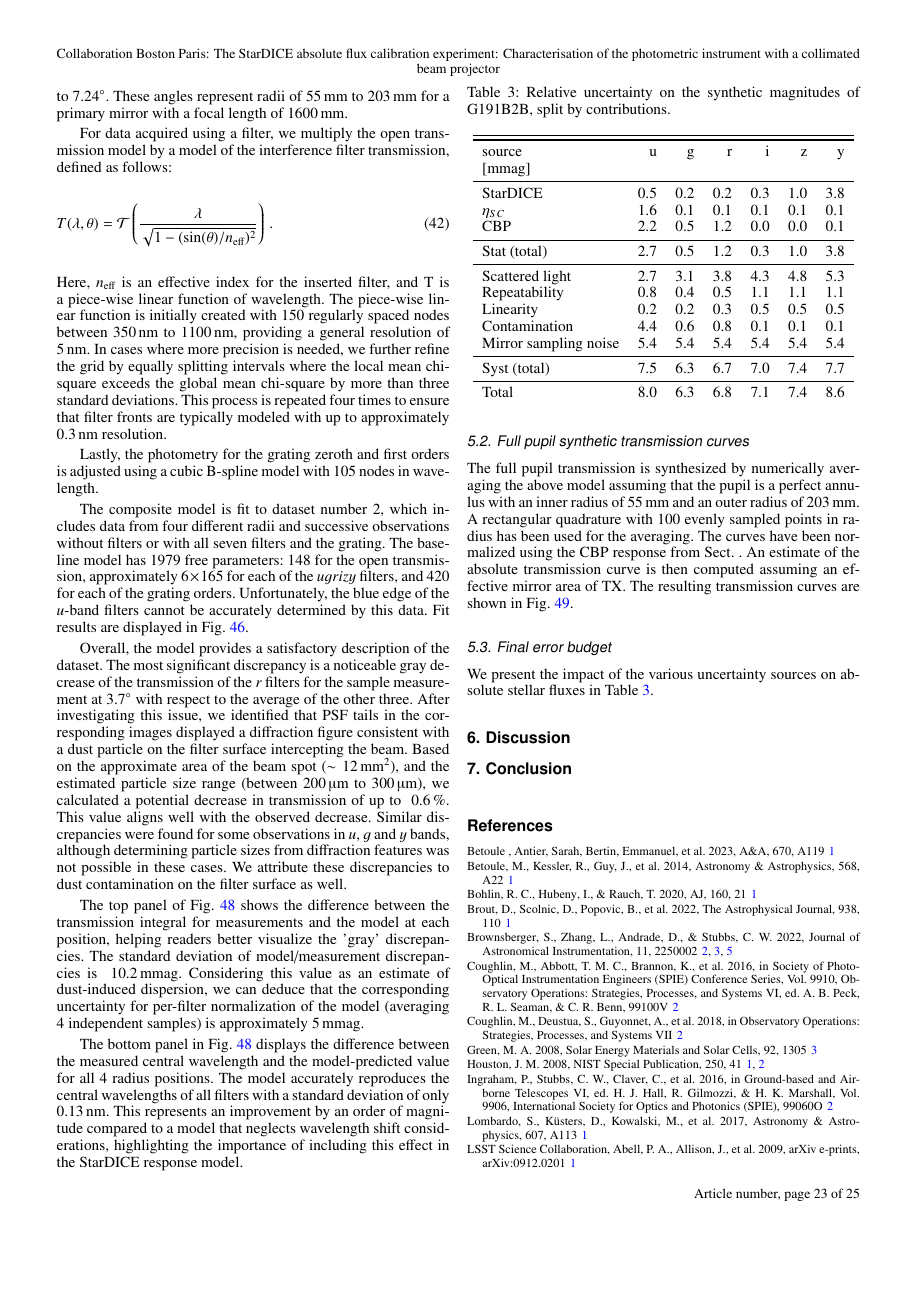
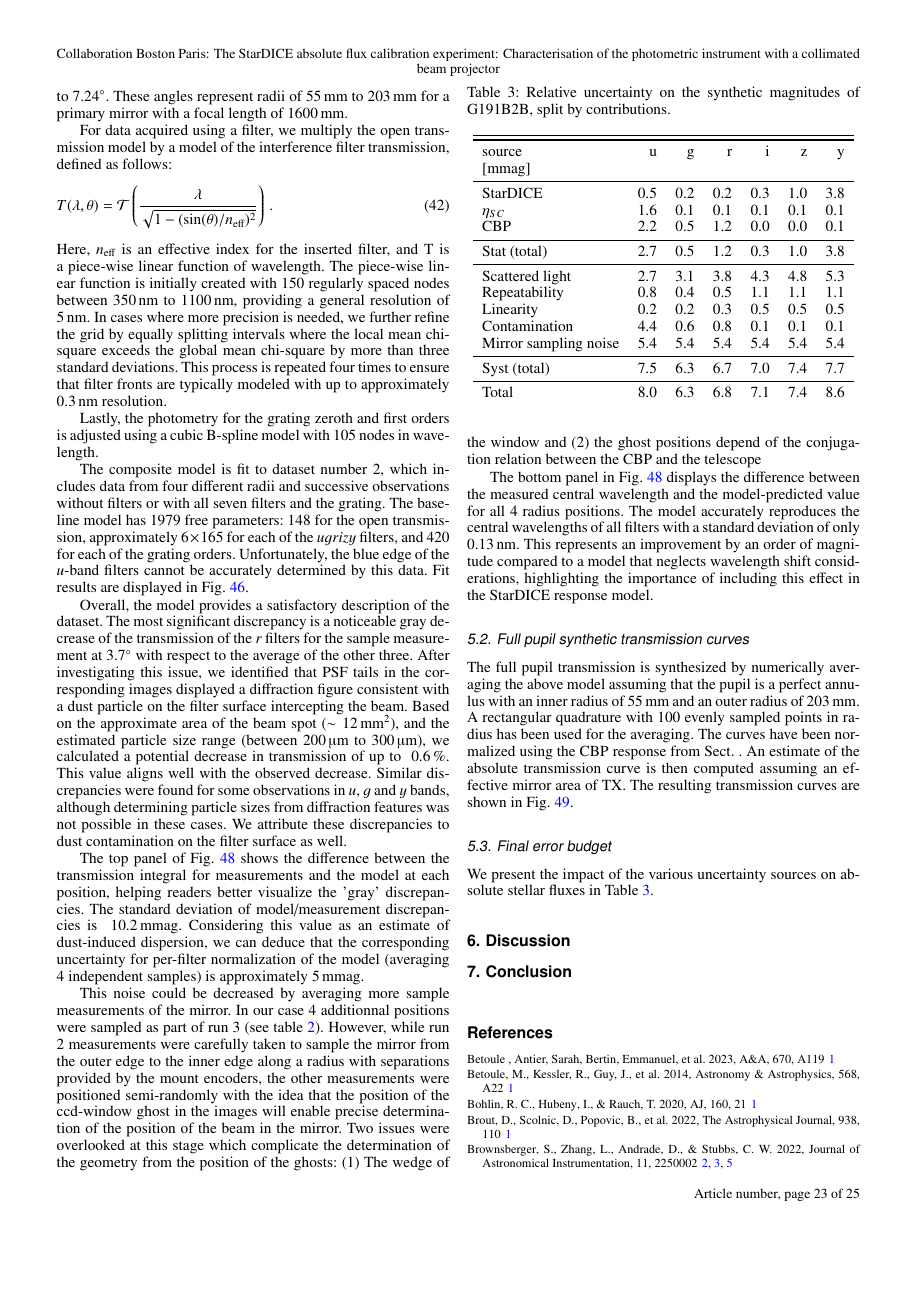
Before and after one commit to tsouverin/cbp_paper, a LaTeX paper (cbp_paper_project/main.tex, which reads cbp_paper_project/sections/5_pupil_stitching.tex): page 23 of 25. Compiled offline with pdfLaTeX.

Commit message:
Working on Sect 5

```diff
--- a/cbp_paper_project/sections/5_pupil_stitching.tex
+++ b/cbp_paper_project/sections/5_pupil_stitching.tex
@@ -118,6 +118,19 @@ estimate of dust-induced dispersion, we can deduce that the
 corresponding uncertainty for per-filter normalization of the model
 (averaging 4 independent samples) is approximately $\SI{5}{mmag}$.
 
+This noise could be decreased by averaging more sample measurements of
+the mirror. In our case 4 additionnal positions were sampled as part
+of run 3 (see table~\ref{tab:schedule}). However, while run 2
+measurements were carefully taken to sample the mirror from the outer
+edge to the inner edge along a radius with separations provided by the
+mount encoders, the other measurements were positioned semi-randomly
+with the idea that the position of the ccd-window ghost in the images
+will enable precise determination of the position of the beam in the
+mirror. Two issues were overlooked at this stage which complicate the
+determination of the geometry from the position of the ghosts: (1) The
+wedge of the window and (2) the ghost positions depend of the
+conjugation relation between the CBP and the telescope
+
 The bottom panel in Fig.~\ref{fig:metrics} displays the difference
 between the measured central wavelength and the model-predicted value
 for all 4 radius positions. The model accurately reproduces the
```
Also changed, not shown: cbp_paper_project/sections/3_cbp_response.tex (+3 -8 lines).
